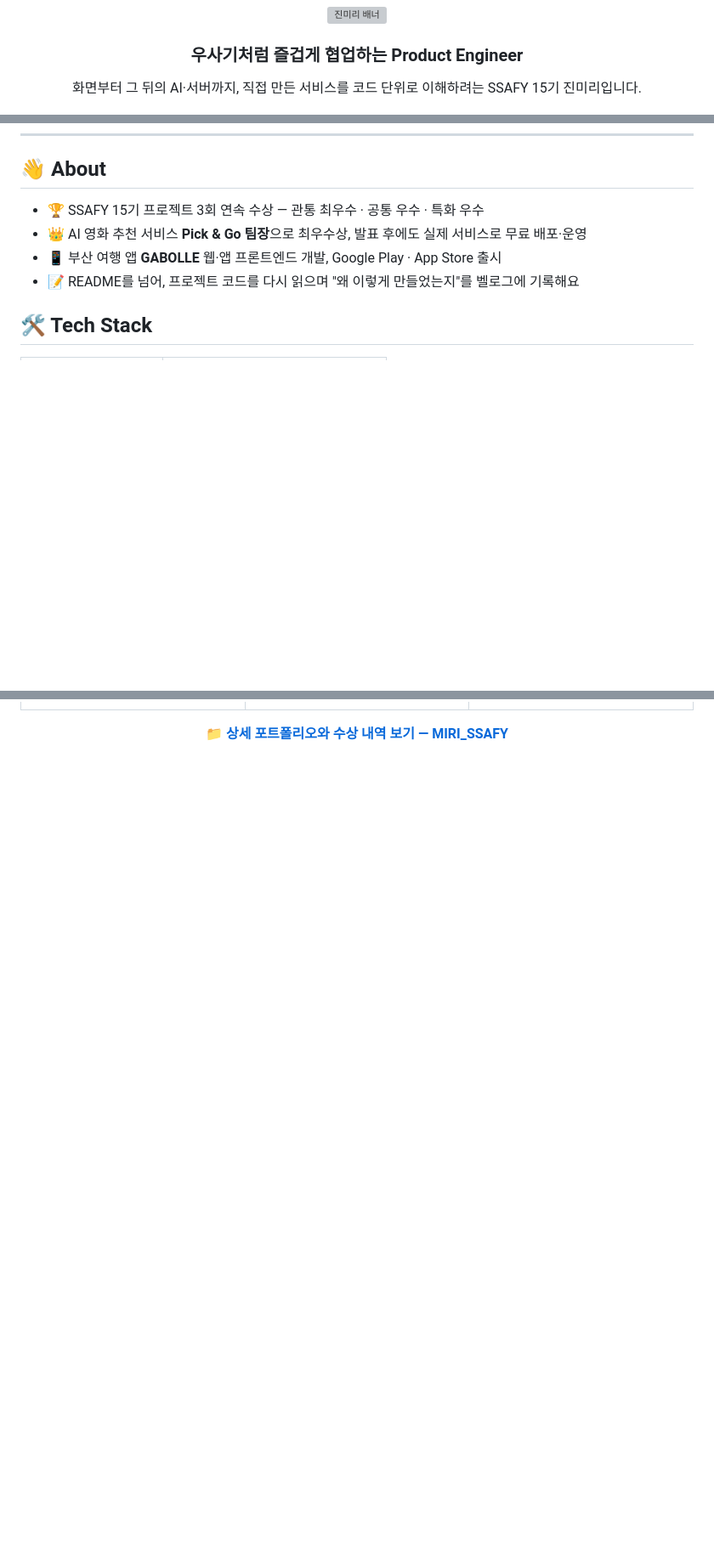
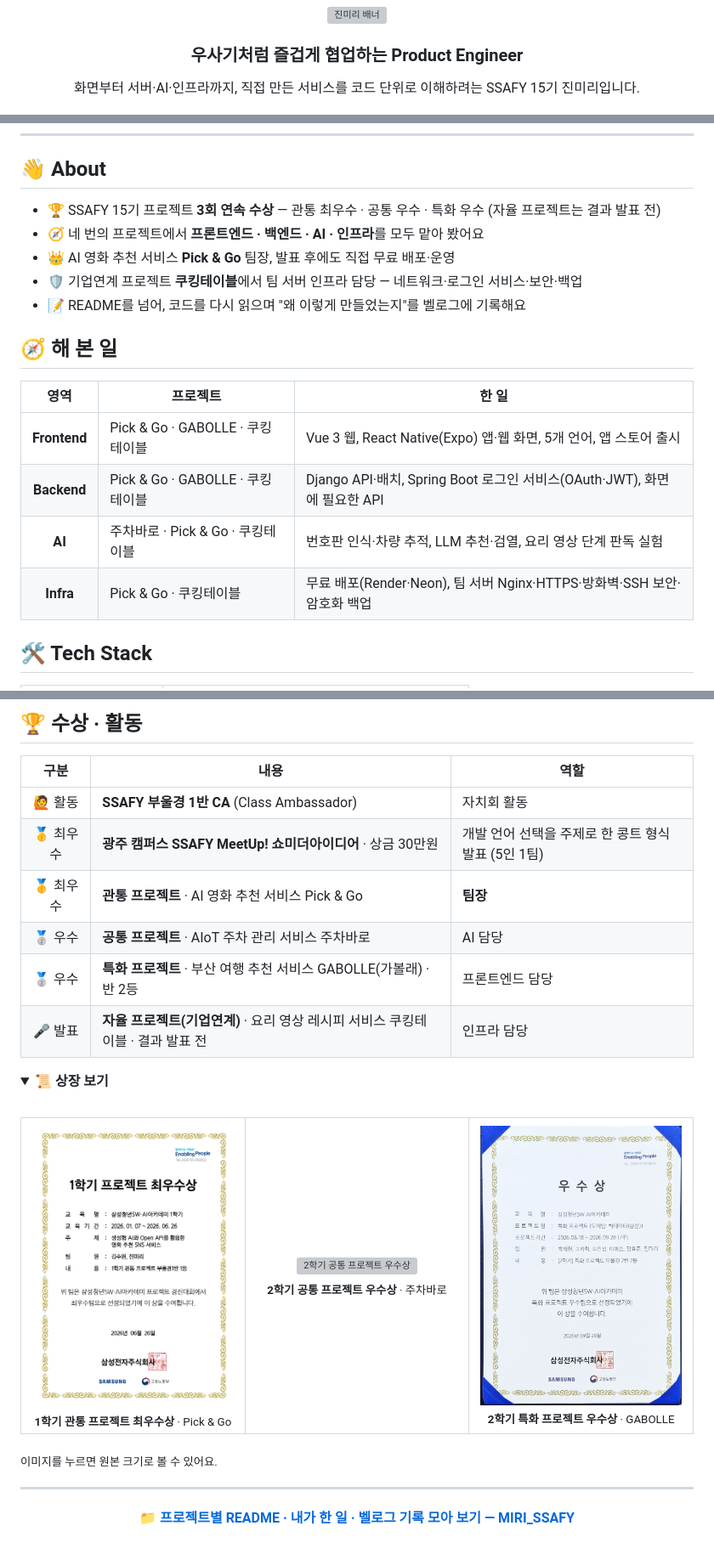
Before and after one commit to jinmiri-dev/jinmiri-dev, a Markdown page: README.md, 3 parts joined by grey strips. Shown at 85% size. Drawn GitHub-style; pictures changed too: assets/certificates/cert_gabolle.jpg (added), assets/certificates/cert_pickandgo.jpg (added); folded sections open; blank space fills up the shorter version; grey boxes are pictures that could not be loaded.

Commit message:
docs: 네 영역 경험·쿠킹테이블·수상과 상장을 프로필에 정리

```diff
--- a/README.md
+++ b/README.md
@@ -5,7 +5,7 @@
 <h3 align="center">우사기처럼 즐겁게 협업하는 Product Engineer</h3>
 
 <p align="center">
-  화면부터 그 뒤의 AI·서버까지, 직접 만든 서비스를 코드 단위로 이해하려는 SSAFY 15기 진미리입니다.
+  화면부터 서버·AI·인프라까지, 직접 만든 서비스를 코드 단위로 이해하려는 SSAFY 15기 진미리입니다.
 </p>
 
 <p align="center">
@@ -17,10 +18,20 @@
 
 ## 👋 About
 
-- 🏆 SSAFY 15기 프로젝트 3회 연속 수상 — 관통 최우수 · 공통 우수 · 특화 우수
-- 👑 AI 영화 추천 서비스 **Pick & Go** **팀장**으로 최우수상, 발표 후에도 실제 서비스로 무료 배포·운영
-- 📱 부산 여행 앱 **GABOLLE** 웹·앱 프론트엔드 개발, Google Play · App Store 출시
-- 📝 README를 넘어, 프로젝트 코드를 다시 읽으며 "왜 이렇게 만들었는지"를 벨로그에 기록해요
+- 🏆 SSAFY 15기 프로젝트 **3회 연속 수상** — 관통 최우수 · 공통 우수 · 특화 우수 (자율 프로젝트는 결과 발표 전)
+- 🧭 네 번의 프로젝트에서 **프론트엔드 · 백엔드 · AI · 인프라**를 모두 맡아 봤어요
+- 👑 AI 영화 추천 서비스 **Pick & Go** 팀장, 발표 후에도 직접 무료 배포·운영
+- 🛡 기업연계 프로젝트 **쿠킹테이블**에서 팀 서버 인프라 담당 — 네트워크·로그인 서비스·보안·백업
+- 📝 README를 넘어, 코드를 다시 읽으며 "왜 이렇게 만들었는지"를 벨로그에 기록해요
+
+## 🧭 해 본 일
+
+| 영역 | 프로젝트 | 한 일 |
+|:---:|---|---|
+| **Frontend** | Pick & Go · GABOLLE · 쿠킹테이블 | Vue 3 웹, React Native(Expo) 앱·웹 화면, 5개 언어, 앱 스토어 출시 |
+| **Backend** | Pick & Go · GABOLLE · 쿠킹테이블 | Django API·배치, Spring Boot 로그인 서비스(OAuth·JWT), 화면에 필요한 API |
+| **AI** | 주차바로 · Pick & Go · 쿠킹테이블 | 번호판 인식·차량 추적, LLM 추천·검열, 요리 영상 단계 판독 실험 |
+| **Infra** | Pick & Go · 쿠킹테이블 | 무료 배포(Render·Neon), 팀 서버 Nginx·HTTPS·방화벽·SSH 보안·암호화 백업 |
 
 ## 🛠 Tech Stack
 
@@ -97,6 +143,41 @@
   </tr>
 </table>
 
+## 🏆 수상 · 활동
+
+| 구분 | 내용 | 역할 |
+|:---:|---|---|
+| 🙋 활동 | **SSAFY 부울경 1반 CA** (Class Ambassador) | 자치회 활동 |
+| 🥇 최우수 | **광주 캠퍼스 SSAFY MeetUp! 쇼미더아이디어** · 상금 30만원 | 개발 언어 선택을 주제로 한 콩트 형식 발표 (5인 1팀) |
+| 🥇 최우수 | **관통 프로젝트** · AI 영화 추천 서비스 Pick & Go | **팀장** |
+| 🥈 우수 | **공통 프로젝트** · AIoT 주차 관리 서비스 주차바로 | AI 담당 |
+| 🥈 우수 | **특화 프로젝트** · 부산 여행 추천 서비스 GABOLLE(가볼래) · 반 2등 | 프론트엔드 담당 |
+| 🎤 발표 | **자율 프로젝트(기업연계)** · 요리 영상 레시피 서비스 쿠킹테이블 · 결과 발표 전 | 인프라 담당 |
+
+<details>
+<summary><b>📜 상장 보기</b></summary>
+<br />
+<table>
+  <tr>
+    <td align="center" width="33%">
+      <img src="assets/certificates/cert_pickandgo.jpg" width="240" alt="관통 프로젝트 최우수상" /><br />
+      <sub><b>1학기 관통 프로젝트 최우수상</b> · Pick & Go</sub>
+    </td>
+    <td align="center" width="33%">
+      <img src="assets/certificates/cert_juchabaro.jpg" width="240" alt="2학기 공통 프로젝트 우수상" /><br />
+      <sub><b>2학기 공통 프로젝트 우수상</b> · 주차바로</sub>
+    </td>
+    <td align="center" width="33%">
+      <img src="assets/certificates/cert_gabolle.jpg" width="240" alt="2학기 특화 프로젝트 우수상" /><br />
+      <sub><b>2학기 특화 프로젝트 우수상</b> · GABOLLE</sub>
+    </td>
+  </tr>
+</table>
+<sub>이미지를 누르면 원본 크기로 볼 수 있어요.</sub>
+</details>
+
+---
+
 <p align="center">
-  <a href="https://github.com/jinmiri-dev/MIRI_SSAFY"><b>📁 상세 포트폴리오와 수상 내역 보기 — MIRI_SSAFY</b></a>
+  <a href="https://github.com/jinmiri-dev/MIRI_SSAFY"><b>📁 프로젝트별 README · 내가 한 일 · 벨로그 기록 모아 보기 — MIRI_SSAFY</b></a>
 </p>
```
Also changed, not shown: other parts of README.md (+43 -7 lines), 2 other files.
